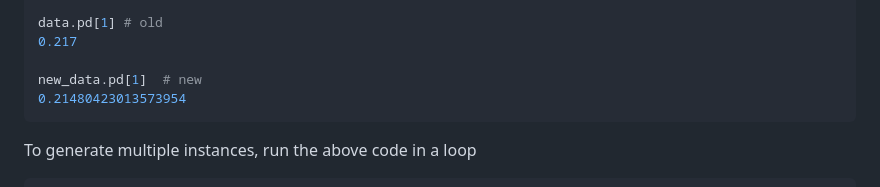
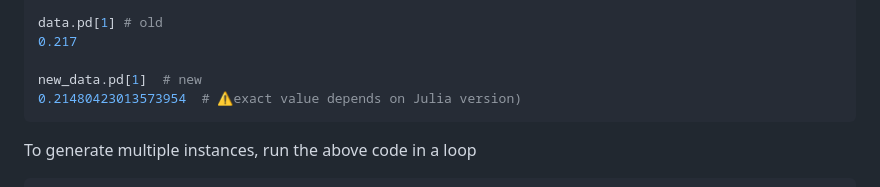
Before and after one commit to AI4OPT/OPFGenerator, a Markdown page: README.md, the part around the change. GitHub-like rendering.

Commit message:
Add warning for sample random data

````diff
--- a/README.md
+++ b/README.md
@@ -106,7 +106,7 @@ data.pd[1] # old
 0.217
 
 new_data.pd[1]  # new
-0.21480423013573954
+0.21480423013573954  # ⚠️exact value depends on Julia version)
 ```
 
 To generate multiple instances, run the above code in a loop
````
